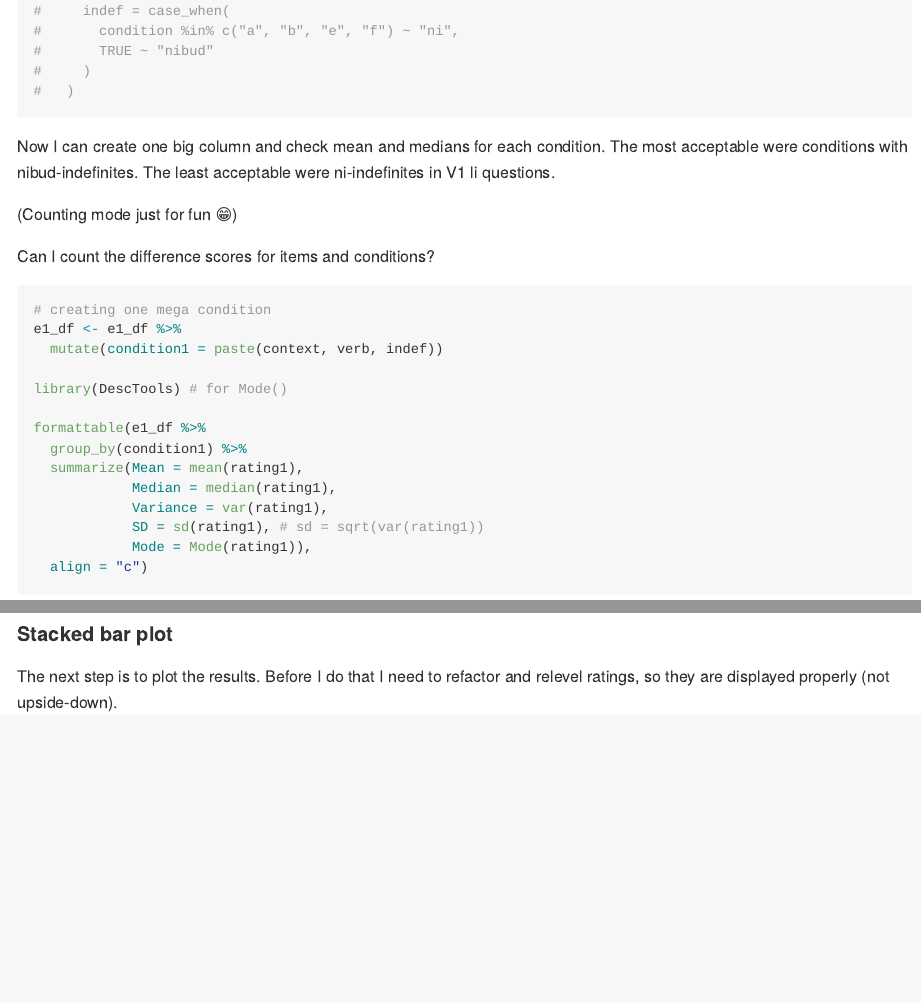
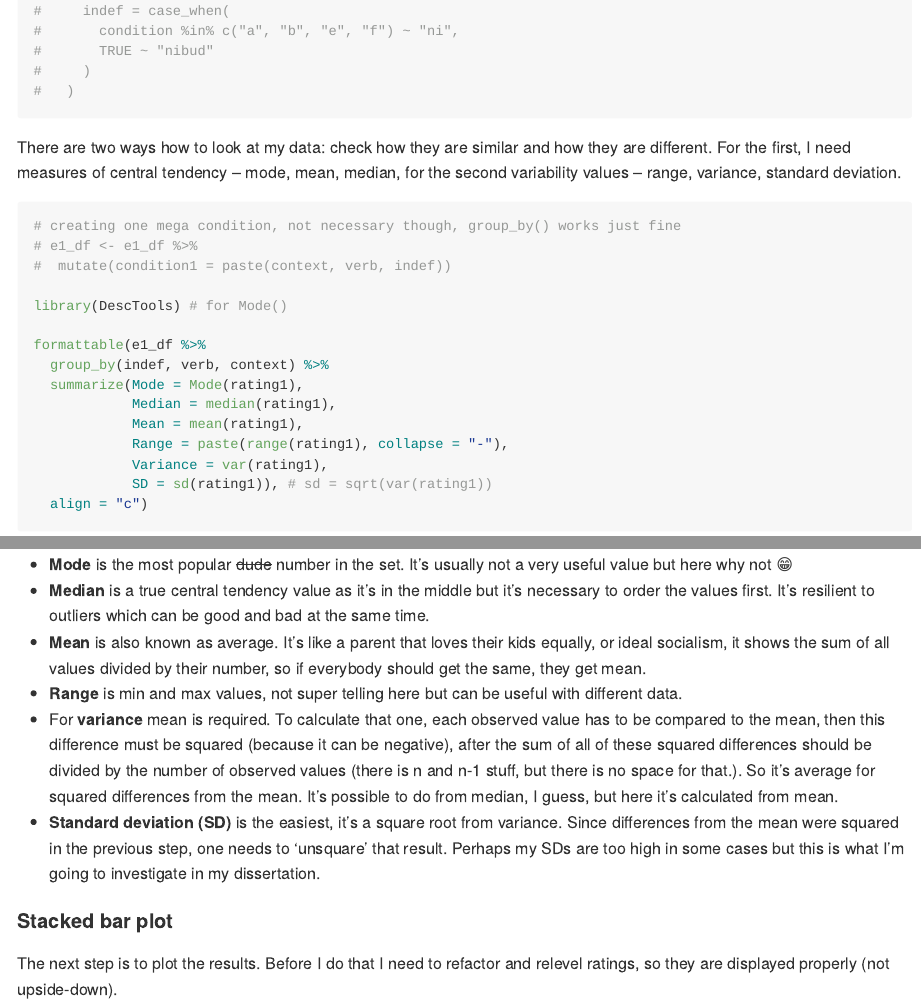
Before and after one commit to mariaonoeva/stat-repo, an R Markdown document (R_script_new/script_LRex_QueSlav.rmd): the page in a window 1100 px wide, from 5750 px down before the commit and from 6140 px down after it, so that both start at the same text, and a second part further down, joined at a grey line. Rendered offline with R 4.5, knitr and Pandoc, with nearby package versions; some code elsewhere in the file could not run offline.

Commit message:
More descriptive

````diff
--- a/R_script_new/script_LRex_QueSlav.rmd
+++ b/R_script_new/script_LRex_QueSlav.rmd
@@ -195,29 +198,32 @@ e1_df$indef[e1_df$indef != "ni"] <- "nibud"
 
 ```
 
-Now I can create one big column and check mean and medians for each condition. The most acceptable were conditions with nibud-indefinites. The least acceptable were ni-indefinites in V1 li questions.
-
-(Counting mode just for fun :grin:)
-
-Can I count the difference scores for items and conditions?
+There are two ways how to look at my data: check how they are similar and how they are different. For the first, I need measures of central tendency -- mode, mean, median, for the second variability values -- range, variance, standard deviation.
 
 ```{r}
-# creating one mega condition
-e1_df <- e1_df %>%
-  mutate(condition1 = paste(context, verb, indef))
+# creating one mega condition, not necessary though, group_by() works just fine
+# e1_df <- e1_df %>%
+#  mutate(condition1 = paste(context, verb, indef))
 
 library(DescTools) # for Mode()
 
 formattable(e1_df %>%
-  group_by(condition1) %>%
-  summarize(Mean = mean(rating1),
+  group_by(indef, verb, context) %>%
+  summarize(Mode = Mode(rating1),
             Median = median(rating1),
+            Mean = mean(rating1),
+            Range = paste(range(rating1), collapse = "-"),
             Variance = var(rating1),
-            SD = sd(rating1), # sd = sqrt(var(rating1))
-            Mode = Mode(rating1)),
+            SD = sd(rating1)), # sd = sqrt(var(rating1))
   align = "c")
 ```
 
+- **Mode** is the most popular ~~dude~~ number in the set. It's usually not a very useful value but here why not :grin:
+- **Median** is a true central tendency value as it's in the middle but it's necessary to order the values first. It's resilient to outliers which can be good and bad at the same time.
+- **Mean** is also known as average. It's like a parent that loves their kids equally, or ideal socialism, it shows the sum of all values divided by their number, so if everybody should get the same, they get mean.
+- **Range** is min and max values, not super telling here but can be useful with different data.
+- For **variance** mean is required. To calculate that one, each observed value has to be compared to the mean, then this difference must be squared (because it can be negative), after the sum of all of these squared differences should be divided by the number of observed values (there is n and n-1 stuff, but there is no space for that.). So it's average for squared differences from the mean. It's possible to do from median, I guess, but here it's calculated from mean.
+- **Standard deviation (SD)** is the easiest, it's a square root from variance. Since differences from the mean were squared in the previous step, one needs to 'unsquare' that result. Perhaps my SDs are too high in some cases but this is what I'm going to investigate in my dissertation.
 
 #### Stacked bar plot
 
````
Also changed, not shown: R_script_new/script_LRex_QueSlav.md, R_script_new/script_LRex_QueSlav.rmd (7 more changed lines), 1 other file.
